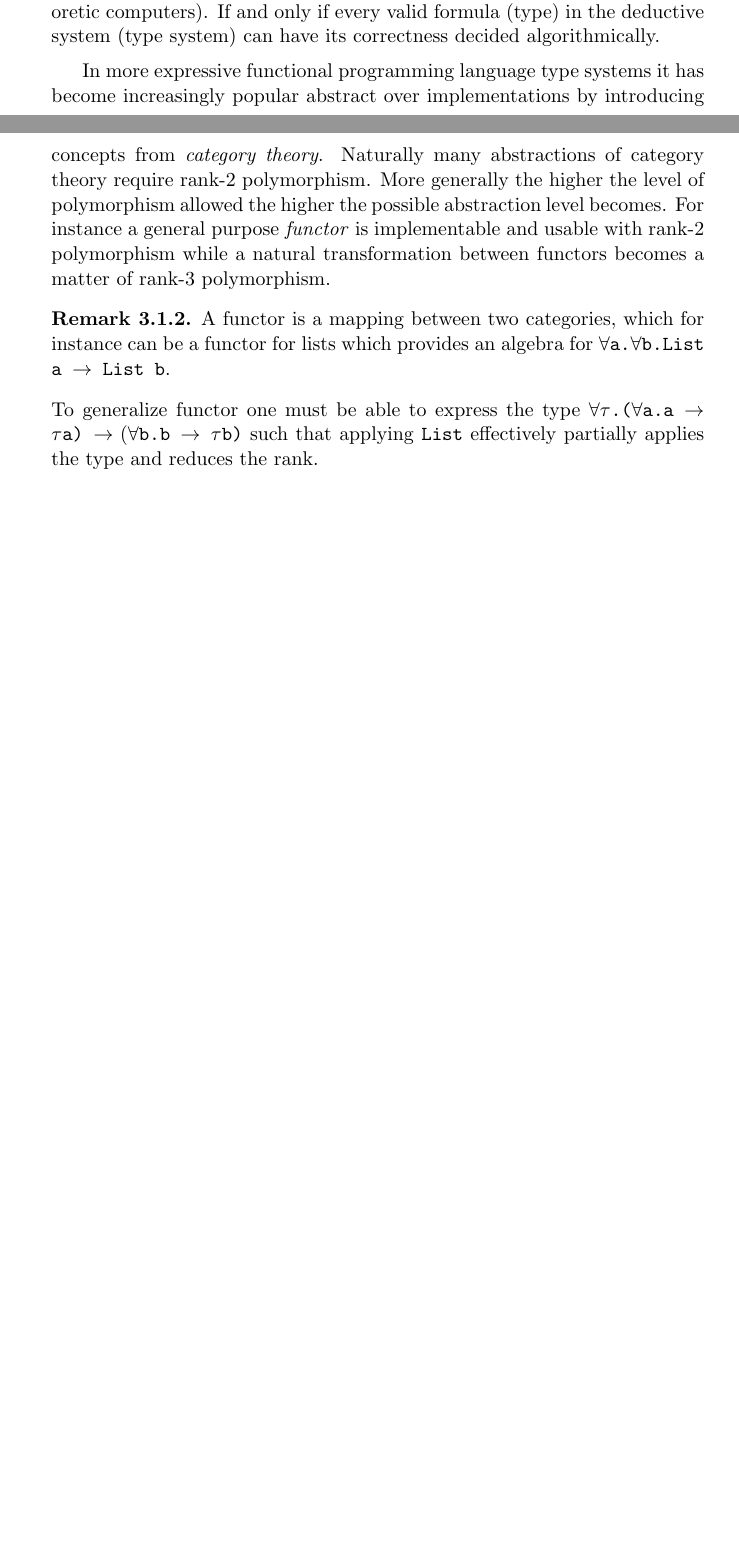
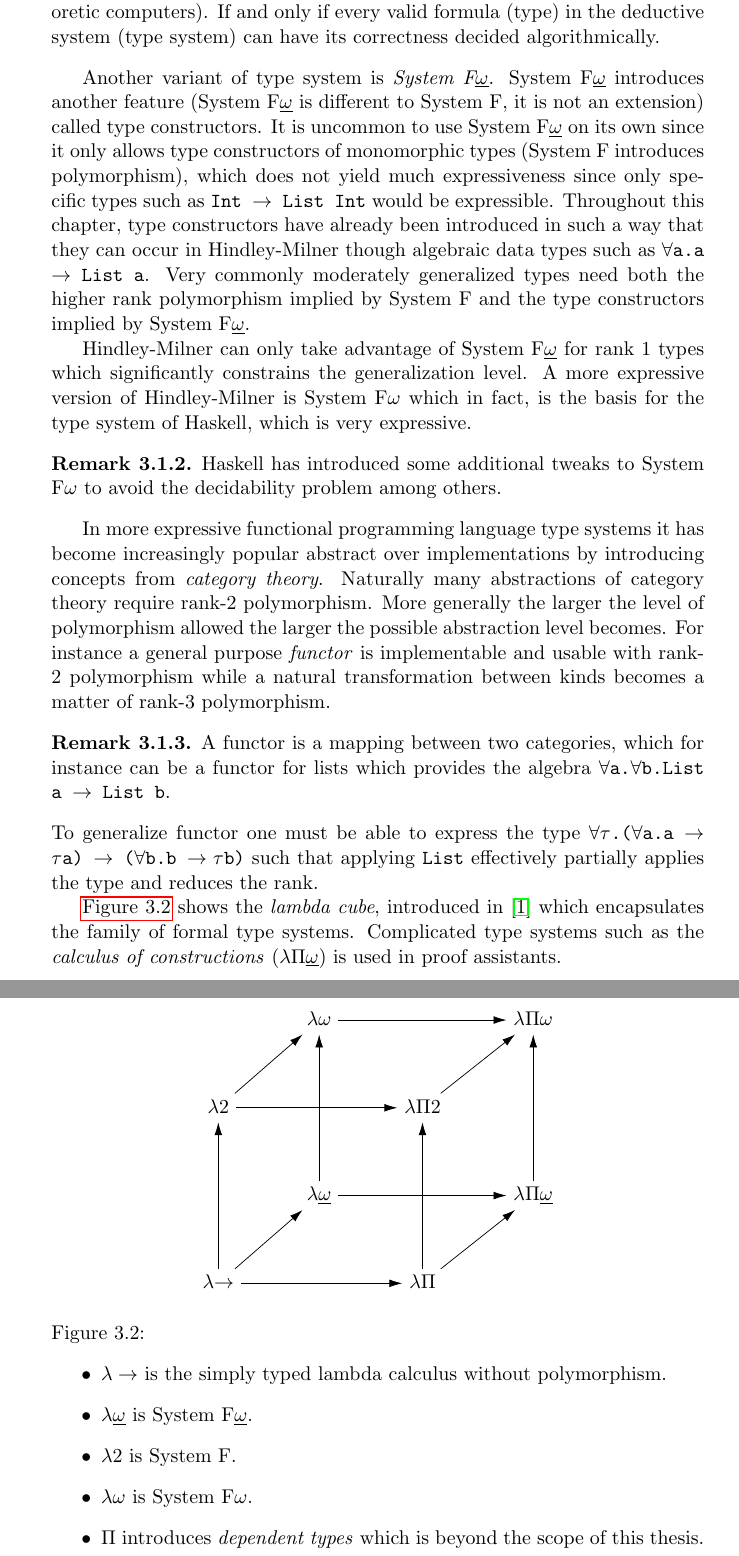
Before and after one commit to ValdemarGr/masters, a LaTeX thesis (thesis/main.tex, which reads thesis/validation/typing.tex): two parts of pages 27 and 28 of 56 before the commit and two parts of pages 28 and 29 of 57 after it, joined at a grey line, cut so that both start at the same text, the shorter picture padded with empty space. Compiled offline with pdfLaTeX.

Commit message:
work on lambda cube and system F

```diff
--- a/thesis/main.tex
+++ b/thesis/main.tex
@@ -25,7 +25,7 @@
 \usepackage{xcolor}
 \usepackage{wrapfig}
 
-\usetikzlibrary{fit,trees,arrows,positioning}
+\usetikzlibrary{matrix,fit,trees,arrows,arrows.meta,positioning}
 
 \theoremstyle{plain}
 \newtheorem{lemma}[chapter]{Lemma}
--- a/thesis/validation/typing.tex
+++ b/thesis/validation/typing.tex
@@ -784,11 +787,65 @@ It turns out that allowing higher rank polymorphism makes type inference (type c
+Another variant of type system is \textit{System F\underline{$\omega$}}.
+System F\underline{$\omega$} introduces another feature (System F\underline{$\omega$} is different to System F, it is not an extension) called type constructors.
+It is uncommon to use System F\underline{$\omega$} on its own since it only allows type constructors of monomorphic types (System F introduces polymorphism), which does not yield much expressiveness since only specific types such as \texttt{Int $\rightarrow$ List Int} would be expressible.
+Throughout this chapter, type constructors have already been introduced in such a way that they can occur in Hindley-Milner though algebraic data types such as \texttt{$\forall$a.a $\rightarrow$ List a}.
+Very commonly moderately generalized types need both the higher rank polymorphism implied by System F and the type constructors implied by System F\underline{$\omega$}.
+
+Hindley-Milner can only take advantage of System F\underline{$\omega$} for rank 1 types which significantly constrains the generalization level.
+A more expressive version of Hindley-Milner is System F$\omega$ which in fact, is the basis for the type system of Haskell, which is very expressive.
+\begin{remark}
+    Haskell has introduced some additional tweaks to System F$\omega$ to avoid the decidability problem among others.
+\end{remark}
+
 In more expressive functional programming language type systems it has become increasingly popular abstract over implementations by introducing concepts from \textit{category theory}.
 Naturally many abstractions of category theory require rank-2 polymorphism.
-More generally the higher the level of polymorphism allowed the higher the possible abstraction level becomes.
-For instance a general purpose \textit{functor} is implementable and usable with rank-2 polymorphism while a natural transformation between functors becomes a matter of rank-3 polymorphism.
+More generally the larger the level of polymorphism allowed the larger the possible abstraction level becomes.
+For instance a general purpose \textit{functor} is implementable and usable with rank-2 polymorphism while a natural transformation between kinds becomes a matter of rank-3 polymorphism.
 \begin{remark}
-    A functor is a mapping between two categories, which for instance can be a functor for lists which provides an algebra for \texttt{$\forall$a.$\forall$b.List a $\rightarrow$ List b}.
+    A functor is a mapping between two categories, which for instance can be a functor for lists which provides the algebra \texttt{$\forall$a.$\forall$b.List a $\rightarrow$ List b}.
 \end{remark}
-\noindent To generalize functor one must be able to express the type \texttt{$\forall\tau$.($\forall$a.a $\rightarrow$ $\tau$a) \rightarrow ($\forall$b.b $\rightarrow$ $\tau$b)} such that applying \texttt{List} effectively partially applies the type and reduces the rank.
+\noindent To generalize functor one must be able to express the type \texttt{$\forall\tau$.($\forall$a.a $\rightarrow$ $\tau$a) $\rightarrow$ ($\forall$b.b $\rightarrow \tau$b)} such that applying \texttt{List} effectively partially applies the type and reduces the rank.
+
+\begin{figure}
+    \centering
+    \begin{tikzpicture}
+        \matrix (m) [matrix of math nodes,
+        row sep=3em, column sep=3em,
+        text height=1.5ex,
+        text depth=0.25ex]{
+                    & \lambda\omega             &              & \lambda\Pi\omega             \\
+        \lambda 2   &                           & \lambda\Pi 2                                \\
+                    & \lambda\underline{\omega} &              & \lambda\Pi\underline{\omega} \\
+        \lambda{\to}&                           & \lambda\Pi  \\
+        };
+        \path[-{Latex[length=2.5mm, width=1.5mm]}]
+        (m-1-2) edge (m-1-4)
+        (m-2-1) edge (m-2-3)
+                edge (m-1-2)
+        (m-3-2) edge (m-1-2)
+                edge (m-3-4)
+        (m-4-1) edge (m-2-1)
+                edge (m-3-2)
+                edge (m-4-3)
+        (m-3-4) edge (m-1-4)
+        (m-2-3) edge (m-1-4)
+        (m-4-3) edge (m-3-4)
+                edge (m-2-3);
+    \end{tikzpicture}
+    \captionsetup{singlelinecheck=off}
+    \caption[nothing, items]{
+        \begin{itemize}
+            \item$\lambda\rightarrow$ is the simply typed lambda calculus without polymorphism.
+            \item$\lambda\underline{\omega}$ is System F\underline{$\omega$}.
+            \item$\lambda 2$ is System F.
+            \item$\lambda\omega$ is System F$\omega$.
+            \item$\Pi$ introduces \textit{dependent types} which is beyond the scope of this thesis.
+        \end{itemize}
+    }
+    \label{lambdacube}
+\end{figure}
+\autoref{lambdacube} shows the \textit{lambda cube}, introduced in \cite{barendregt1991introduction} which encapsulates the family of formal type systems.
+Complicated type systems such as the \textit{calculus of constructions} ($\lambda\Pi\underline{\omega}$) is used in proof assistants.
+
 
 
 \end{document}
```
Also changed, not shown: thesis/bib.bib (+5 -0 lines), thesis/main.pdf, thesis/validation/typing.tex (13 more changed lines).
